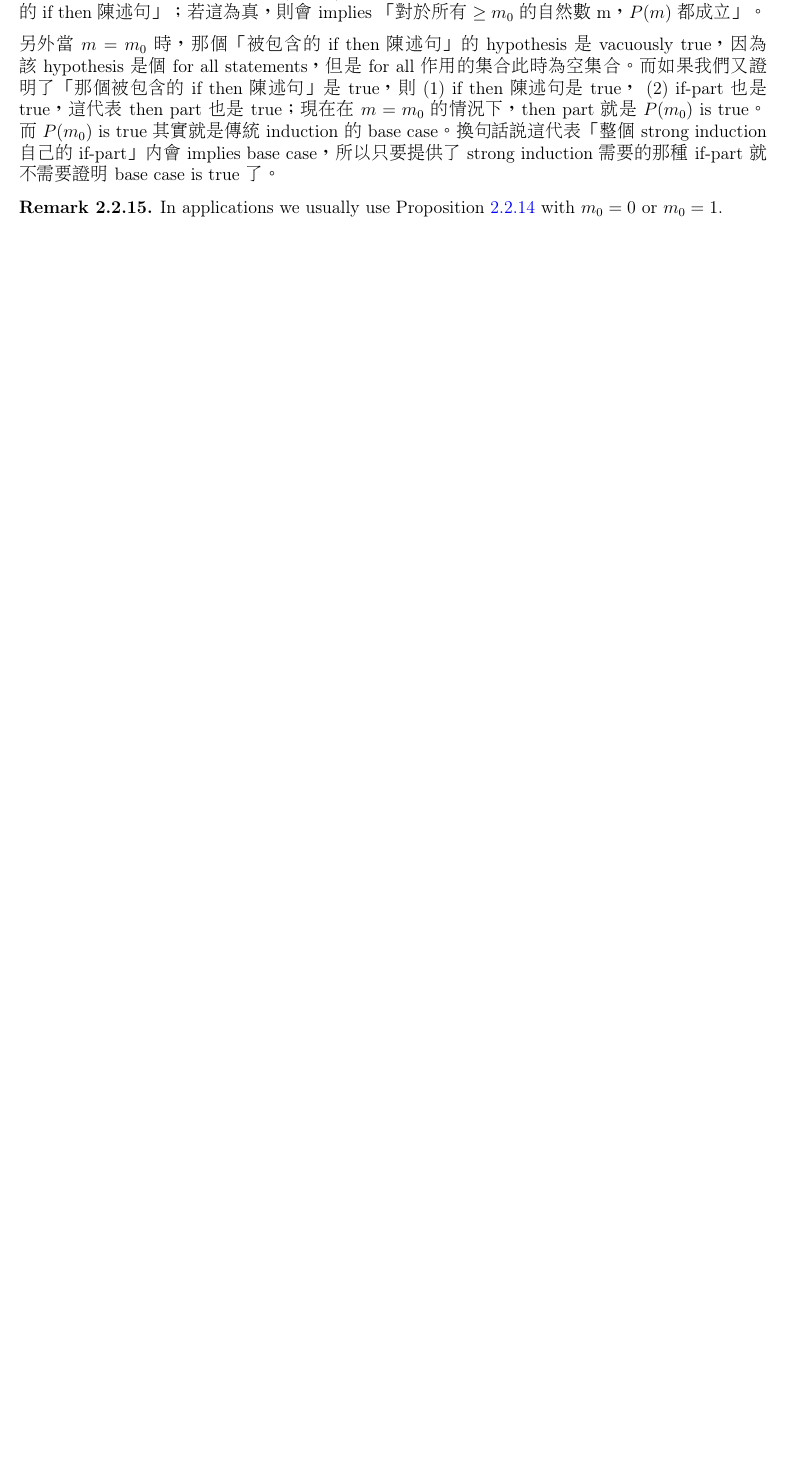
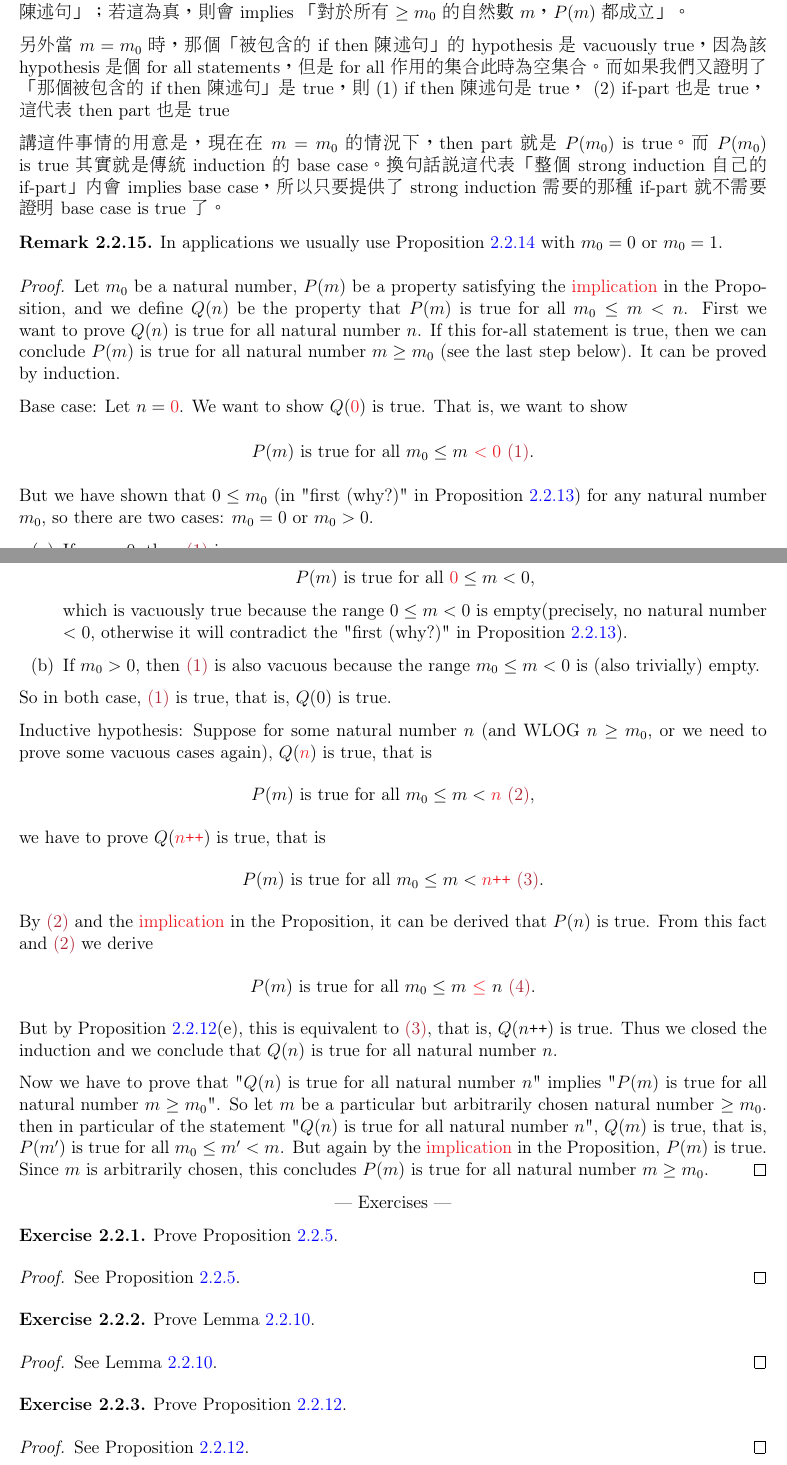
Before and after one commit to oiu850714/Analysis-I, a LaTeX thesis (main.tex, which reads 2-2-addition.tex): part of page 15 of 17 before the commit and two parts of pages 15 and 16 of 19 after it, the two joined at a grey line, cut so that both start at the same text, the shorter picture padded with empty space. Compiled offline with pdfLaTeX.

Commit message:
update section 2.2, left two exercises unfinished

```diff
--- a/2-2-addition.tex
+++ b/2-2-addition.tex
@@ -291,9 +291,73 @@ Let \(m_0\) be a natural number, and let \(P(m)\) be a property pertaining to an
 
-這個\ proposition 是說對於任一個(for all) \(\geq m_0\) 的自然數\ \(m\)，都滿足一個「包含了\ \(P\) 還有\ \(m_0\) 的\ if then 陳述句」；若這為真，則會\ implies 「對於所有\ \(\geq m_0\) 的自然數\ m，\(P(m)\) 都成立」。
+這個\ proposition 是說對於任一個\ \(\geq m_0\) 的自然數\ \(m\)，都滿足一個「包含了\ \(P\) 還有\ \(m_0\) 的\ if then 陳述句」；若這為真，則會\ implies 「對於所有\ \(\geq m_0\) 的自然數\
+\(m\)，\(P(m)\) 都成立」。
 
-另外當\ \(m = m_0\) 時，那個「被包含的\ if then 陳述句」的\ hypothesis 是\ vacuously true，因為該\ hypothesis 是個\ for all statements，但是\ for all 作用的集合此時為空集合。而如果我們又證明了「那個被包含的\ if then 陳述句」是\ true，則\ (1) if then 陳述句是\ true，\ (2) if-part 也是\ true，這代表\ then part 也是\ true；現在在\ \(m = m_0\) 的情況下，then part 就是\ \(P(m_0)\) is true。而\ \(P(m_0)\) is true 其實就是傳統\ induction 的\ base case。換句話說這代表「整個\ strong induction 自己的\ if-part」內會\ implies base case，所以只要提供了\ strong induction 需要的那種\ if-part 就不需要證明\ base case is true 了。
+另外當\ \(m = m_0\) 時，那個「被包含的\ if then 陳述句」的\ hypothesis 是\ vacuously true，因為該\ hypothesis 是個\ for all statements，但是\ for all 作用的集合此時為空集合。而如果我們又證明了「那個被包含的\ if then 陳述句」是\ true，則\ (1) if then 陳述句是\ true，\ (2) if-part 也是\ true，這代表\ then part 也是\ true
+
+講這件事情的用意是，現在在\ \(m = m_0\) 的情況下，then part 就是\ \(P(m_0)\) is true。而\ \(P(m_0)\) is true 其實就是傳統\ induction 的\ base case。換句話說這代表「整個\ strong induction 自己的\ if-part」內會\ implies base case，所以只要提供了\ strong induction 需要的那種\ if-part 就不需要證明\ base case is true 了。
 \end{note}
 
 \begin{remark}\label{remark 2.2.15}
 In applications we usually use Proposition \ref{prop 2.2.14} with \(m_0 = 0\) or \(m_0 = 1\).
 \end{remark}
+
+\begin{proof}
+Let \(m_0\) be a natural number, \(P(m)\) be a property satisfying the \RED{implication} in the Proposition, and we define \(Q(n)\) be the property that \(P(m)\) is true for all \(m_0 \leq m < n\). First we want to prove \(Q(n)\) is true for all natural number \(n\). If this for-all statement is true, then we can conclude \(P(m)\) is true for all natural number \(m \geq m_0\) (see the last step below). It can be proved by induction.
+
+Base case: Let \(n = \RED{0}\). We want to show \(Q(\RED{0})\) is true. That is, we want to show
+\begin{center}
+    \(P(m)\) is true for all \(m_0 \leq m\ \RED{< 0}\) \MAROON{(1)}.
+\end{center}
+But we have shown that \(0 \leq m_0\) (in "first (why?)" in Proposition \ref{prop 2.2.13}) for any natural number \(m_0\), so there are two cases: \(m_0 = 0\) or \(m_0 > 0\).
+\begin{enumerate}
+    \item If \(m_0 = 0\), then \MAROON{(1)} is
+        \begin{center}
+            \(P(m)\) is true for all \(\RED{0} \leq m < 0\),
+        \end{center}
+        which is vacuously true because the range \(0 \leq m < 0\) is empty(precisely, no natural number \(< 0\), otherwise it will contradict the "first (why?)" in Proposition \ref{prop 2.2.13}).
+    \item If \(m_0 > 0\), then \MAROON{(1)} is also vacuous because the range \(m_0 \leq m < 0\) is (also trivially) empty.
+\end{enumerate}
+So in both case, \MAROON{(1)} is true, that is, \(Q(0)\) is true.
+
+Inductive hypothesis: Suppose for some natural number \(n\) (and WLOG \(n \geq m_0\), or we need to prove some vacuous cases again), \(Q(\RED{n})\) is true, that is
+\begin{center}
+    \(P(m)\) is true for all \(m_0 \leq m < \RED{n}\) \MAROON{(2)},
+\end{center}
+we have to prove \(Q(\RED{n\INC})\) is true, that is
+\begin{center}
+    \(P(m)\) is true for all \(m_0 \leq m < \RED{n\INC}\) \MAROON{(3)}.
+\end{center}
+By \MAROON{(2)} and the \RED{implication} in the Proposition, it can be derived that \(P(n)\) is true. From this fact and \MAROON{(2)} we derive
+\begin{center}
+    \(P(m)\) is true for all \(m_0 \leq m\ \RED{\leq}\ n\) \MAROON{(4)}.
+\end{center}
+But by Proposition \ref{prop 2.2.12}(e), this is equivalent to \MAROON{(3)}, that is, \(Q(n\INC)\) is true. Thus we closed the induction and we conclude that \(Q(n)\) is true for all natural number \(n\).
+
+Now we have to prove that "\(Q(n)\) is true for all natural number \(n\)" implies "\(P(m)\) is true for all natural number \(m \geq m_0\)". So let \(m\) be a particular but arbitrarily chosen natural number \(\geq m_0\). then in particular of the statement "\(Q(n)\) is true for all natural number \(n\)", \(Q(m)\) is true, that is, \(P(m')\) is true for all \(m_0 \leq m' < m\). But again by the \RED{implication} in the Proposition, \(P(m)\) is true. Since \(m\) is arbitrarily chosen, this concludes \(P(m)\) is true for all natural number \(m \geq m_0\).
+\end{proof}
+
+\exercisesection
+
+\begin{exercise}\label{exercise 2.2.1}
+    Prove Proposition \ref{prop 2.2.5}.
+\end{exercise}
+\begin{proof}
+    See Proposition \ref{prop 2.2.5}.
+\end{proof}
+
+\begin{exercise}\label{exercise 2.2.2}
+    Prove Lemma \ref{lem 2.2.10}.
+\end{exercise}
+\begin{proof}
+    See Lemma \ref{lem 2.2.10}.
+\end{proof}
+
+\begin{exercise}\label{exercise 2.2.3}
+    Prove Proposition \ref{prop 2.2.12}.
+\end{exercise}
+\begin{proof}
+    See Proposition \ref{prop 2.2.12}.
+\end{proof}
+
+\begin{exercise}\label{exercise 2.2.4}
+    Justify the three statements marked (why?) in the proof of Proposition \ref{prop 2.2.13}.
@@ -299,0 +374 @@ In applications we usually use Proposition \ref{prop 2.2.14} with \(m_0 = 0\) or
+\end{proof}
```
Also changed, not shown: 2-2-addition.tex (39 more changed lines).
